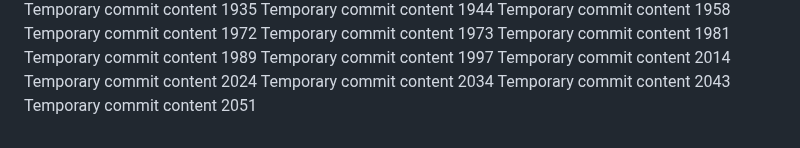
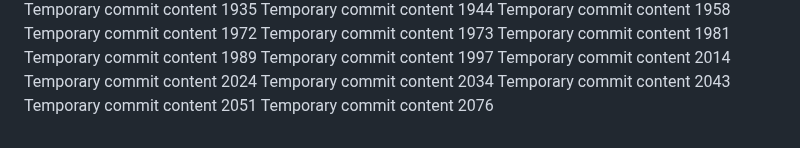
Before and after one commit to ShinningArmor/drive, a Markdown page: edt/report.md, the part around the change. GitHub-like rendering.

```diff
--- a/edt/report.md
+++ b/edt/report.md
@@ -163,3 +163,4 @@ Temporary commit content 2024
 Temporary commit content 2034
 Temporary commit content 2043
 Temporary commit content 2051
+Temporary commit content 2076
```
